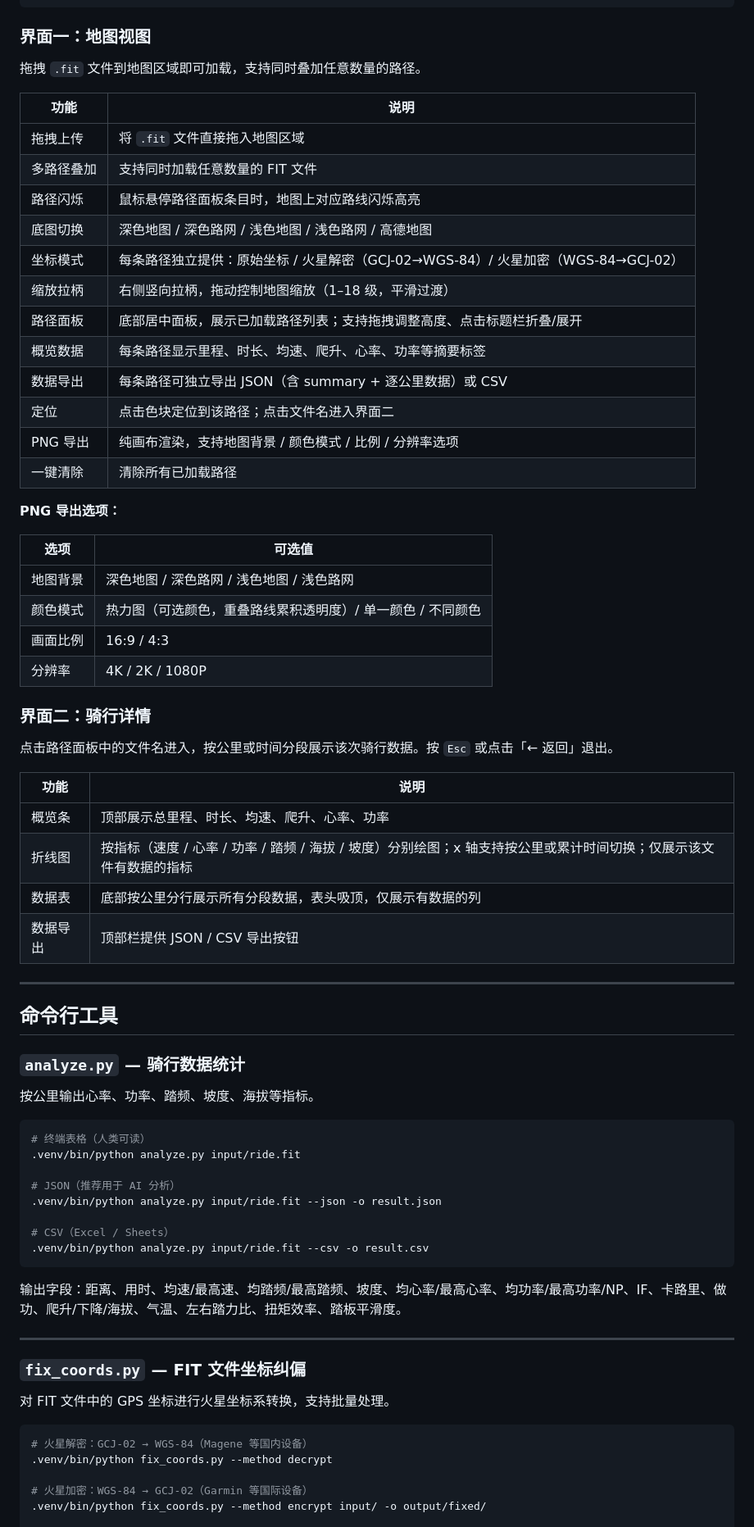
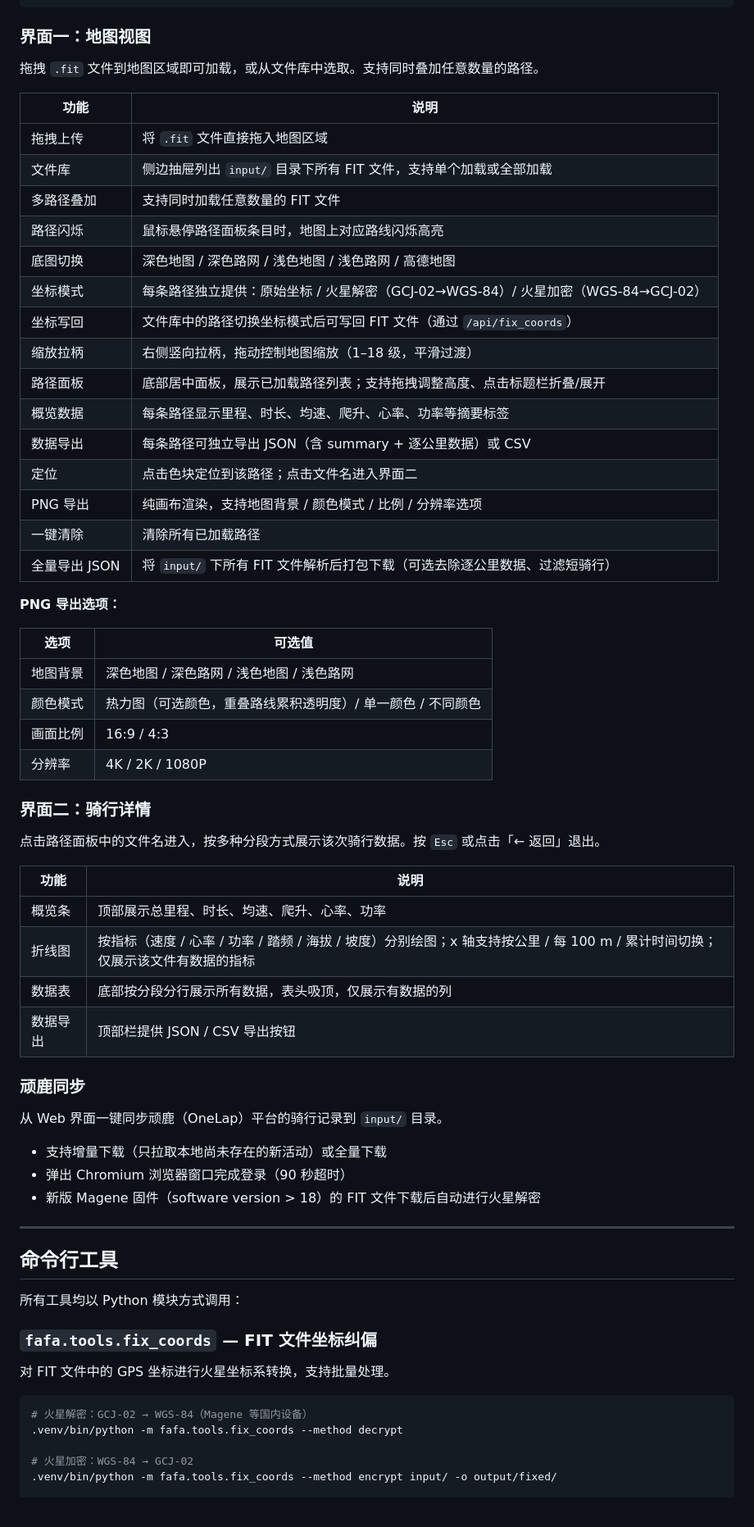
Before and after one commit to CyanWoods/FAFA, a Markdown page: README.md, the part around one of its changes. Shown at 82% size. Drawn GitHub-style.

````diff
--- a/README.md
+++ b/README.md
@@ -51,15 +52,17 @@ python3 -m venv .venv
 
 ### 界面一：地图视图
 
-拖拽 `.fit` 文件到地图区域即可加载，支持同时叠加任意数量的路径。
+拖拽 `.fit` 文件到地图区域即可加载，或从文件库中选取。支持同时叠加任意数量的路径。
 
 | 功能 | 说明 |
 |---|---|
 | 拖拽上传 | 将 `.fit` 文件直接拖入地图区域 |
+| 文件库 | 侧边抽屉列出 `input/` 目录下所有 FIT 文件，支持单个加载或全部加载 |
 | 多路径叠加 | 支持同时加载任意数量的 FIT 文件 |
 | 路径闪烁 | 鼠标悬停路径面板条目时，地图上对应路线闪烁高亮 |
 | 底图切换 | 深色地图 / 深色路网 / 浅色地图 / 浅色路网 / 高德地图 |
 | 坐标模式 | 每条路径独立提供：原始坐标 / 火星解密（GCJ-02→WGS-84）/ 火星加密（WGS-84→GCJ-02） |
+| 坐标写回 | 文件库中的路径切换坐标模式后可写回 FIT 文件（通过 `/api/fix_coords`） |
 | 缩放拉柄 | 右侧竖向拉柄，拖动控制地图缩放（1–18 级，平滑过渡） |
 | 路径面板 | 底部居中面板，展示已加载路径列表；支持拖拽调整高度、点击标题栏折叠/展开 |
 | 概览数据 | 每条路径显示里程、时长、均速、爬升、心率、功率等摘要标签 |
@@ -67,6 +70,7 @@ python3 -m venv .venv
 | 定位 | 点击色块定位到该路径；点击文件名进入界面二 |
 | PNG 导出 | 纯画布渲染，支持地图背景 / 颜色模式 / 比例 / 分辨率选项 |
 | 一键清除 | 清除所有已加载路径 |
+| 全量导出 JSON | 将 `input/` 下所有 FIT 文件解析后打包下载（可选去除逐公里数据、过滤短骑行） |
 
 **PNG 导出选项：**
 
@@ -79,47 +83,38 @@ python3 -m venv .venv
 
 ### 界面二：骑行详情
 
-点击路径面板中的文件名进入，按公里或时间分段展示该次骑行数据。按 `Esc` 或点击「← 返回」退出。
+点击路径面板中的文件名进入，按多种分段方式展示该次骑行数据。按 `Esc` 或点击「← 返回」退出。
 
 | 功能 | 说明 |
 |---|---|
 | 概览条 | 顶部展示总里程、时长、均速、爬升、心率、功率 |
-| 折线图 | 按指标（速度 / 心率 / 功率 / 踏频 / 海拔 / 坡度）分别绘图；x 轴支持按公里或累计时间切换；仅展示该文件有数据的指标 |
-| 数据表 | 底部按公里分行展示所有分段数据，表头吸顶，仅展示有数据的列 |
+| 折线图 | 按指标（速度 / 心率 / 功率 / 踏频 / 海拔 / 坡度）分别绘图；x 轴支持按公里 / 每 100 m / 累计时间切换；仅展示该文件有数据的指标 |
+| 数据表 | 底部按分段分行展示所有数据，表头吸顶，仅展示有数据的列 |
 | 数据导出 | 顶部栏提供 JSON / CSV 导出按钮 |
+
+### 顽鹿同步
+
+从 Web 界面一键同步顽鹿（OneLap）平台的骑行记录到 `input/` 目录。
+
+- 支持增量下载（只拉取本地尚未存在的新活动）或全量下载
+- 弹出 Chromium 浏览器窗口完成登录（90 秒超时）
+- 新版 Magene 固件（software version > 18）的 FIT 文件下载后自动进行火星解密
 
 ---
 
 ## 命令行工具
 
-### `analyze.py` — 骑行数据统计
+所有工具均以 Python 模块方式调用：
 
-按公里输出心率、功率、踏频、坡度、海拔等指标。
-
-```bash
-# 终端表格（人类可读）
-.venv/bin/python analyze.py input/ride.fit
-
-# JSON（推荐用于 AI 分析）
-.venv/bin/python analyze.py input/ride.fit --json -o result.json
-
-# CSV（Excel / Sheets）
-.venv/bin/python analyze.py input/ride.fit --csv -o result.csv
-```
-
-输出字段：距离、用时、均速/最高速、均踏频/最高踏频、坡度、均心率/最高心率、均功率/最高功率/NP、IF、卡路里、做功、爬升/下降/海拔、气温、左右踏力比、扭矩效率、踏板平滑度。
-
----
-
-### `fix_coords.py` — FIT 文件坐标纠偏
+### `fafa.tools.fix_coords` — FIT 文件坐标纠偏
 
 对 FIT 文件中的 GPS 坐标进行火星坐标系转换，支持批量处理。
 
 ```bash
 # 火星解密：GCJ-02 → WGS-84（Magene 等国内设备）
-.venv/bin/python fix_coords.py --method decrypt
+.venv/bin/python -m fafa.tools.fix_coords --method decrypt
 
-# 火星加密：WGS-84 → GCJ-02（Garmin 等国际设备）
-.venv/bin/python fix_coords.py --method encrypt input/ -o output/fixed/
+# 火星加密：WGS-84 → GCJ-02
+.venv/bin/python -m fafa.tools.fix_coords --method encrypt input/ -o output/fixed/
 
 # 预览（不写入）
````
Also changed, not shown: other parts of README.md (+37 -21 lines), CLAUDE.md (+24 -12 lines).
